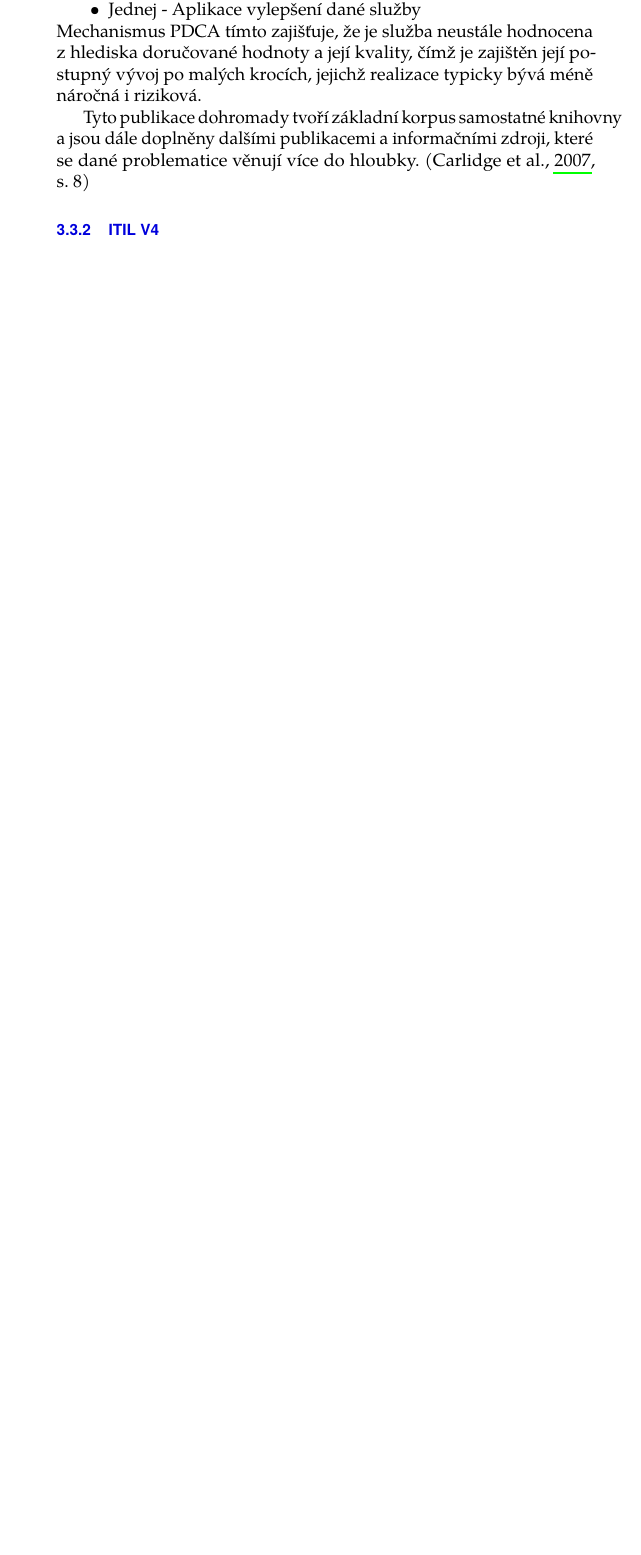
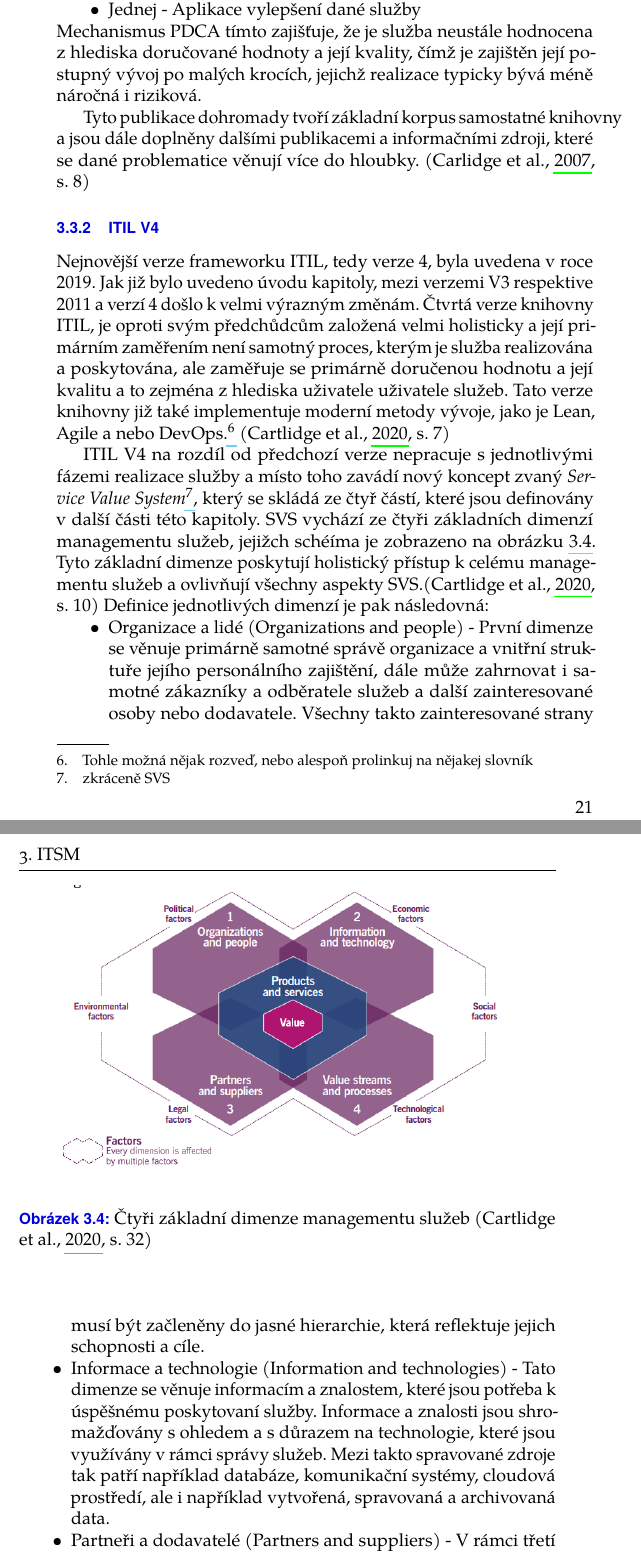
Before and after one commit to BroomEx/DP-DWH, a LaTeX thesis (phil-pdflatex.tex): part of page 37 of 49 before the commit and two parts of pages 37 and 38 of 51 after it, the two joined at a grey line, cut so that both start at the same text, the shorter picture padded with empty space. Compiled offline with pdfLaTeX.

Commit message:
ITIL V4 four dimensions

```diff
--- a/phil-pdflatex.tex
+++ b/phil-pdflatex.tex
@@ -508,5 +508,22 @@ Mechanismus PDCA tímto zajišťuje, že je služba neustále hodnocena z hledis
 Tyto publikace dohromady tvoří základní korpus samostatné knihovny a jsou dále doplněny dalšími publikacemi a informačními zdroji, které se dané problematice věnují více do hloubky. \parencite[s.~8]{Carlidge2007}
 
 \subsection{ITIL V4}
+Nejnovější verze frameworku ITIL, tedy verze 4, byla uvedena v roce 2019. Jak již bylo uvedeno úvodu kapitoly, mezi verzemi V3 respektive 2011 a verzí 4 došlo k velmi výrazným změnám. Čtvrtá verze knihovny ITIL, je oproti svým předchůdcům založená velmi holisticky a její primárním zaměřením není samotný proces, kterým je služba realizována a poskytována, ale zaměřuje se primárně doručenou hodnotu a její kvalitu a to zejména z hlediska uživatele uživatele služeb. Tato verze knihovny již také implementuje moderní metody vývoje, jako je Lean, Agile a nebo DevOps.\footnote{Tohle možná nějak rozveď, nebo alespoň prolinkuj na nějakej slovník} \parencite[s.~7]{Cartlidge2020}
 
+ITIL V4 na rozdíl od předchozí verze nepracuje s jednotlivými fázemi realizace služby a místo toho zavádí nový koncept zvaný \emph{Service Value System}\footnote{zkráceně SVS}, který se skládá ze čtyř částí, které jsou definovány v další části této kapitoly. SVS vychází ze čtyři základních dimenzí managementu služeb, jejižch schéíma je zobrazeno na obrázku \ref{fig:itil4_dimension}. Tyto základní dimenze poskytují holistický přístup k celému managementu služeb a ovlivňují všechny aspekty SVS.\parencite[s.~10]{Cartlidge2020} Definice jednotlivých dimenzí je pak následovná:
 
+\begin{figure}[h]
+  \begin{center}
+          \includegraphics[width=11cm]{img/ITIL_V4_dimesions.png}
+  \end{center}
+  \caption{Čtyři základní dimenze managementu služeb \parencite[s.~32]{Cartlidge2020}}
+  \label{fig:itil4_dimension}
+\end{figure}
+
+\begin{compactitem}
+    \item Organizace a lidé (Organizations and people) - První dimenze se věnuje primárně samotné správě organizace a vnitřní struktuře jejího personálního zajištění, dále může zahrnovat i samotné zákazníky a odběratele služeb a další zainteresované osoby nebo dodavatele. Všechny takto zainteresované strany musí být začleněny do jasné hierarchie, která reflektuje jejich schopnosti a cíle.
+    \item Informace a technologie (Information and technologies) - Tato dimenze se věnuje informacím a znalostem, které jsou potřeba k úspěšnému poskytovaní služby. Informace a znalosti jsou shromažďovány s ohledem a s důrazem na technologie, které jsou využívány v rámci správy služeb. Mezi takto spravované zdroje tak patří například databáze, komunikační systémy, cloudová prostředí, ale i například vytvořená, spravovaná a archivovaná data.
+    \item Partneři a dodavatelé (Partners and suppliers) - V rámci třetí dimenze jsou řešeny vztahy mezi partnery a dodavateli, na kterých bývá realizace většiny služeb závislá, jelikož málo kdy jsou služby absolutně nezávislé na externích subjektech. V rámci těchto externích subjektů je nutné definovat hloubku propojení a integrace mezi nimi. Klíčovými faktory je pak správná kooperace těchto subjektů a to z hlediska nákladů, sdílení vědomostí a požadavků.
+
+    \item Hodnotové proudy a procesy (Value streams and processes) - Čtvrtá dimenze definuje činnosti, pracovní postupy, procesy a jejich kontrolu tak, aby došlo k dosažení požadovaných cílů. Primárním oborem zájmu je tak v tomto případě hlavně zajištění komunikace a kolaborace mezi jednotlivými částmi organizace, která má za úkol poskytování dané služby, dále se pak dimenze zabývá tzv. hodnotovým tokem, který je definován jako \emph{řada kroků, které je třeba vykonat aby došlo k vytvoření a dodání požadované hodnoty klientům.}
+\end{compactitem}
```
Also changed, not shown: bibliografie.bib (+12 -0 lines), img/ITIL_V4_dimesions.png (added), phil-pdflatex.tex (11 more changed lines).
